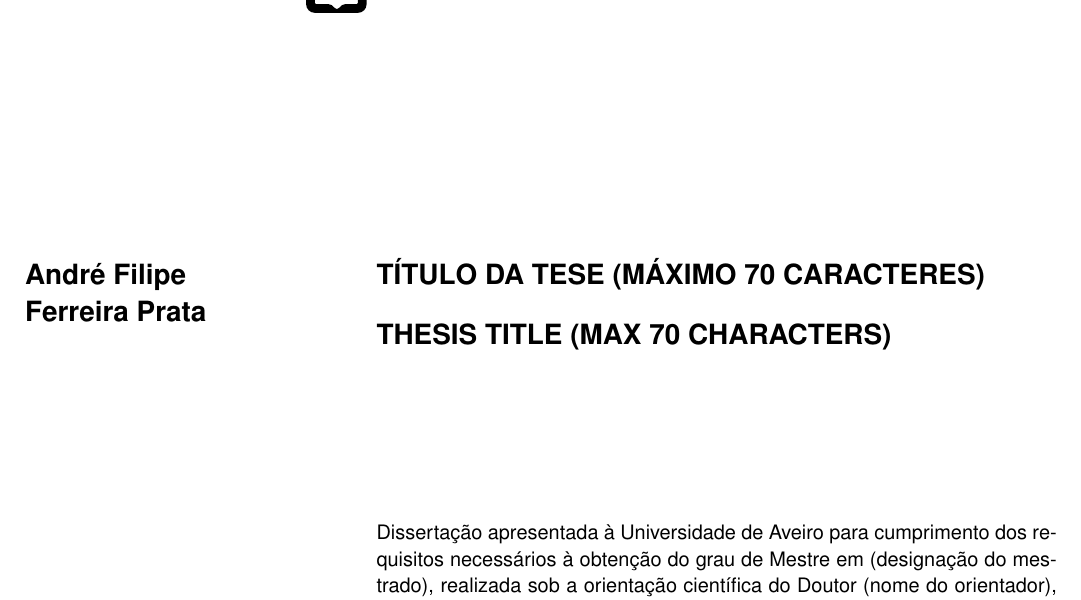
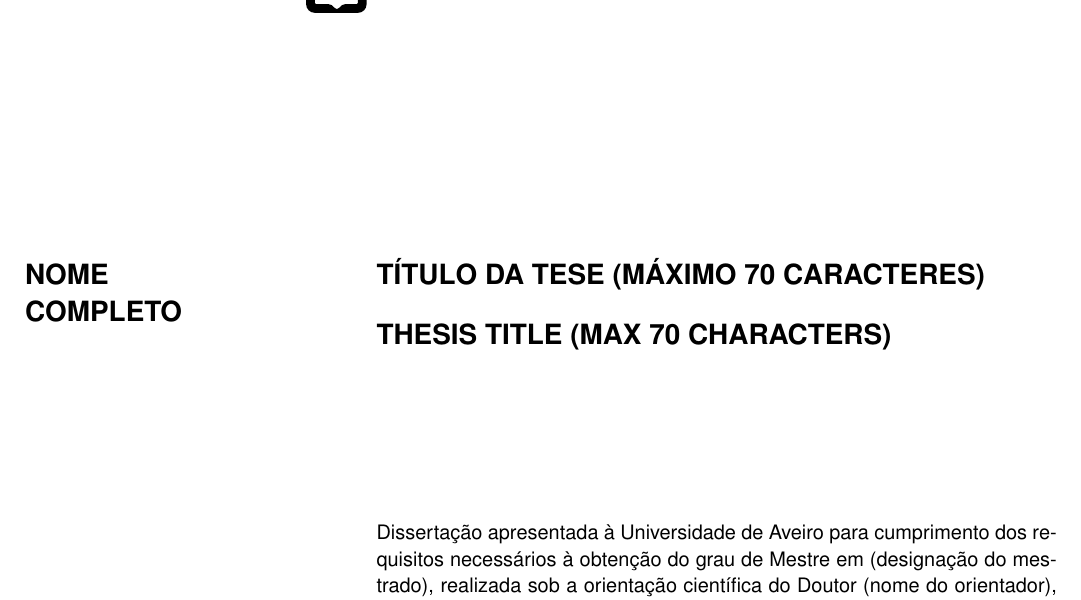
Before and after one commit to detiuaveiro/ua-thesis-template, a LaTeX document (cover.tex): part of page 5 of 16, cut so that both start at the same text. Compiled offline with pdfLaTeX.

Commit message:
Corrected author name

```diff
--- a/cover.tex
+++ b/cover.tex
@@ -34,7 +34,7 @@
 \ThesisYear{2012}
 
 %Authors full name
-\Author{André Filipe\\Ferreira Prata}
+\Author{NOME\\COMPLETO}
 
 %Thesis Mandatory Title in Portuguese
 \Title{TÍTULO DA TESE (MÁXIMO 70 CARACTERES)}
```
